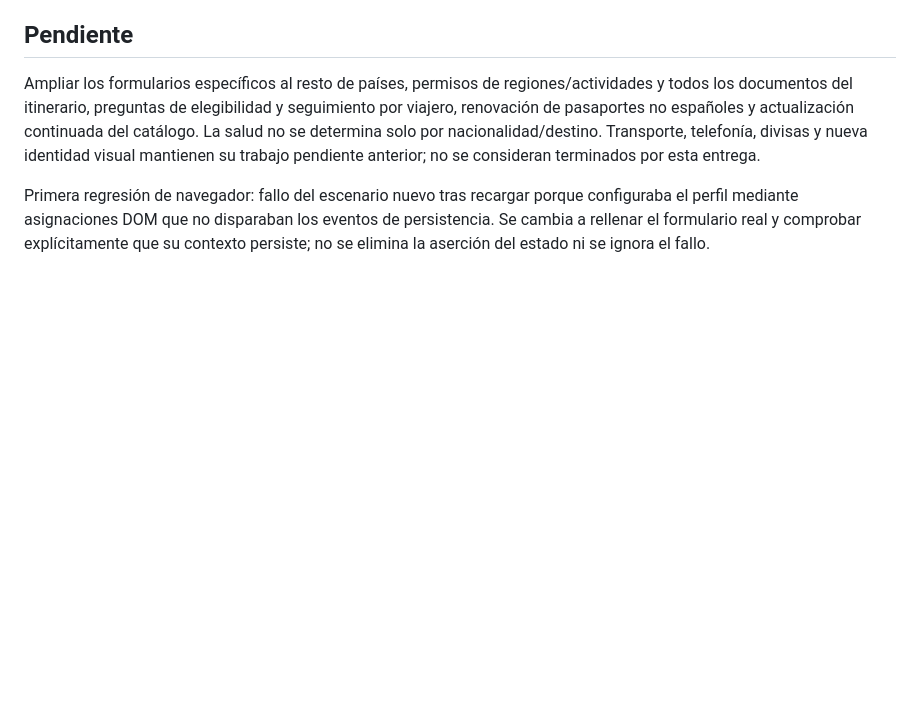
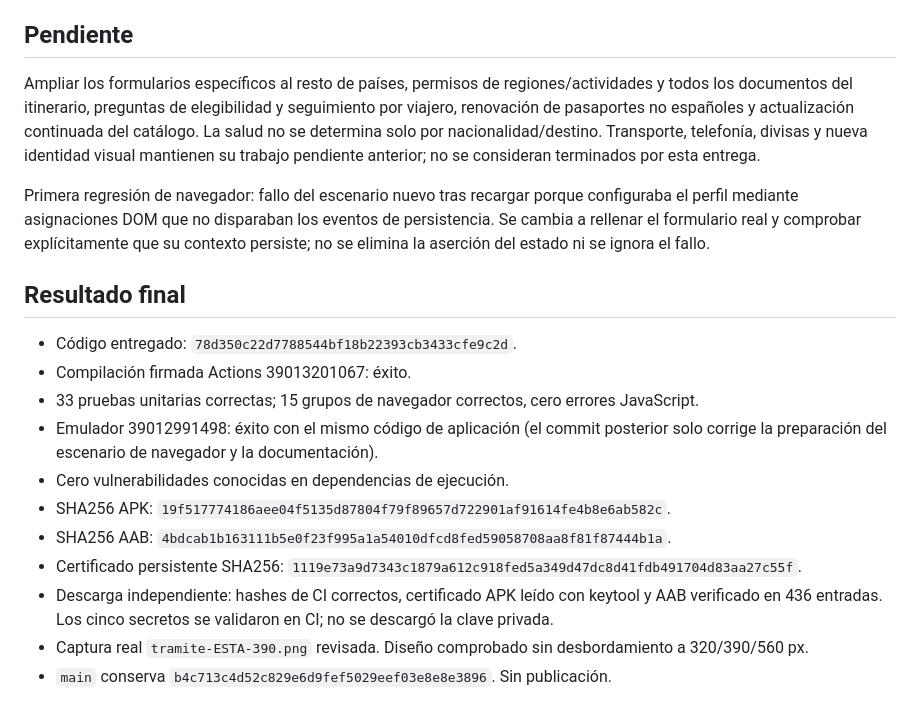
Before and after one commit to juangarce34-blip/Viajaf-cil-, a Markdown page: docs/TRAMITES-0.23.md, the part around the change. Rendered like a GitHub page; blank space fills up the shorter version.

Commit message:
Record verified official procedures APK/AAB and regression results [skip ci]

```diff
--- a/docs/TRAMITES-0.23.md
+++ b/docs/TRAMITES-0.23.md
@@ -40,3 +40,17 @@ La fecha es una revisión de contenido y fuentes, no una comprobación en tiempo
 Ampliar los formularios específicos al resto de países, permisos de regiones/actividades y todos los documentos del itinerario, preguntas de elegibilidad y seguimiento por viajero, renovación de pasaportes no españoles y actualización continuada del catálogo. La salud no se determina solo por nacionalidad/destino. Transporte, telefonía, divisas y nueva identidad visual mantienen su trabajo pendiente anterior; no se consideran terminados por esta entrega.
 
 Primera regresión de navegador: fallo del escenario nuevo tras recargar porque configuraba el perfil mediante asignaciones DOM que no disparaban los eventos de persistencia. Se cambia a rellenar el formulario real y comprobar explícitamente que su contexto persiste; no se elimina la aserción del estado ni se ignora el fallo.
+
+## Resultado final
+
+- Código entregado: `78d350c22d7788544bf18b22393cb3433cfe9c2d`.
+- Compilación firmada Actions 39013201067: éxito.
+- 33 pruebas unitarias correctas; 15 grupos de navegador correctos, cero errores JavaScript.
+- Emulador 39012991498: éxito con el mismo código de aplicación (el commit posterior solo corrige la preparación del escenario de navegador y la documentación).
+- Cero vulnerabilidades conocidas en dependencias de ejecución.
+- SHA256 APK: `19f517774186aee04f5135d87804f79f89657d722901af91614fe4b8e6ab582c`.
+- SHA256 AAB: `4bdcab1b163111b5e0f23f995a1a54010dfcd8fed59058708aa8f81f87444b1a`.
+- Certificado persistente SHA256: `1119e73a9d7343c1879a612c918fed5a349d47dc8d41fdb491704d83aa27c55f`.
+- Descarga independiente: hashes de CI correctos, certificado APK leído con keytool y AAB verificado en 436 entradas. Los cinco secretos se validaron en CI; no se descargó la clave privada.
+- Captura real `tramite-ESTA-390.png` revisada. Diseño comprobado sin desbordamiento a 320/390/560 px.
+- `main` conserva `b4c713c4d52c829e6d9fef5029eef03e8e8e3896`. Sin publicación.
```
